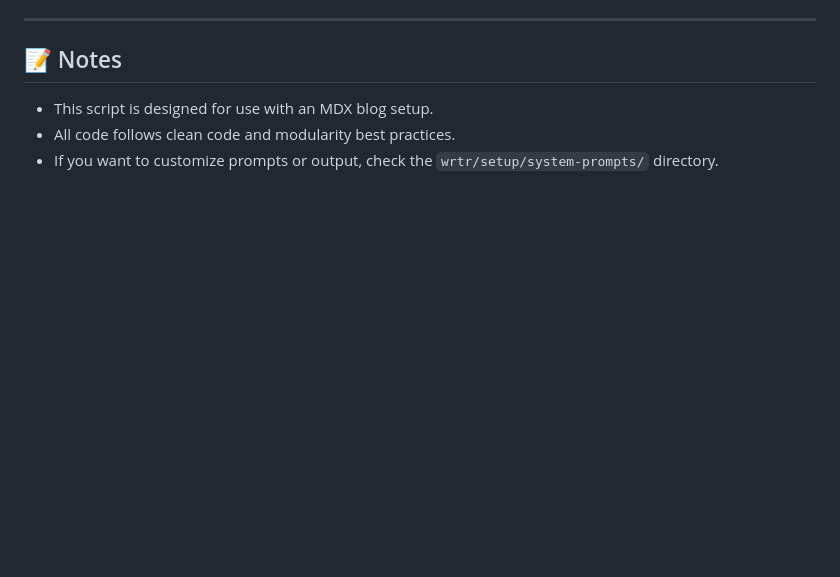
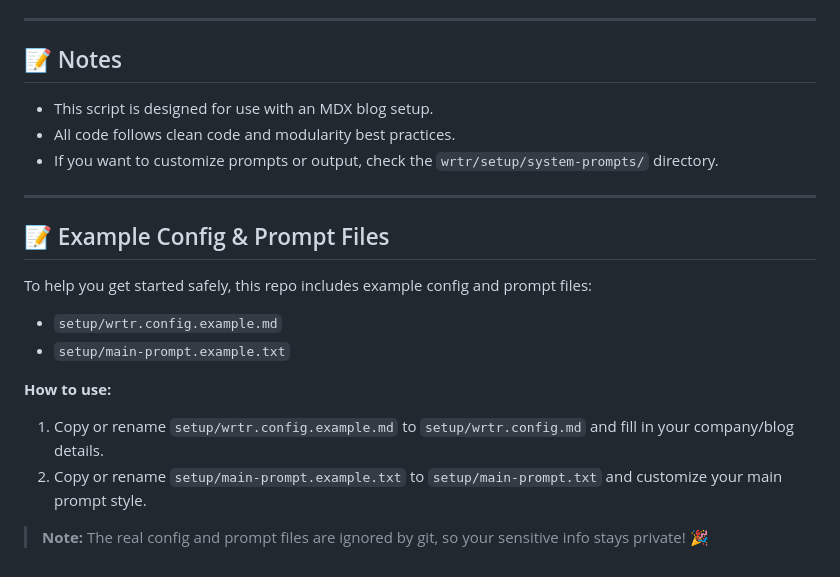
Before and after one commit to titofebus/wrtr, a Markdown page: README.md, the part around the change. Rendered like a GitHub page; blank space fills up the shorter version.

Commit message:
docs: update README for example config usage and clarify instructions

```diff
--- a/README.md
+++ b/README.md
@@ -132,3 +132,18 @@ pnpm exec tsx replaceimage.ts "A new description for the hero image" [path/to/im
 - This script is designed for use with an MDX blog setup.
 - All code follows clean code and modularity best practices.
 - If you want to customize prompts or output, check the `wrtr/setup/system-prompts/` directory.
+
+---
+
+## 📝 Example Config & Prompt Files
+
+To help you get started safely, this repo includes example config and prompt files:
+
+- `setup/wrtr.config.example.md`
+- `setup/main-prompt.example.txt`
+
+**How to use:**
+1. Copy or rename `setup/wrtr.config.example.md` to `setup/wrtr.config.md` and fill in your company/blog details.
+2. Copy or rename `setup/main-prompt.example.txt` to `setup/main-prompt.txt` and customize your main prompt style.
+
+> **Note:** The real config and prompt files are ignored by git, so your sensitive info stays private! 🎉
```
